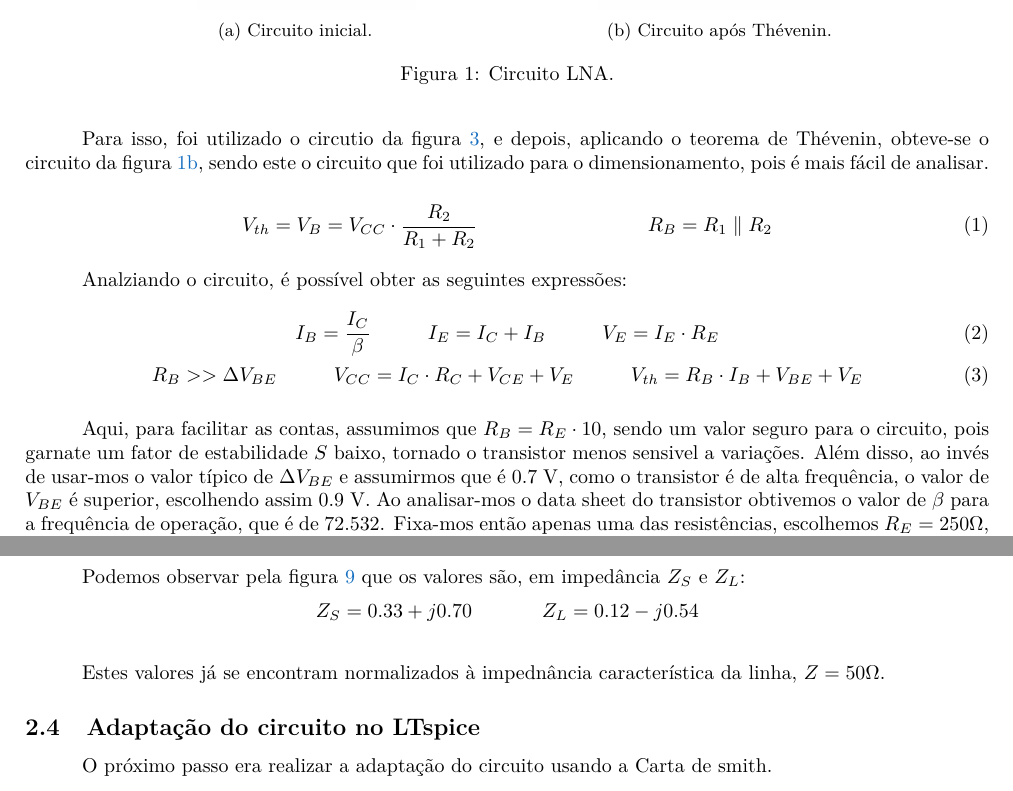
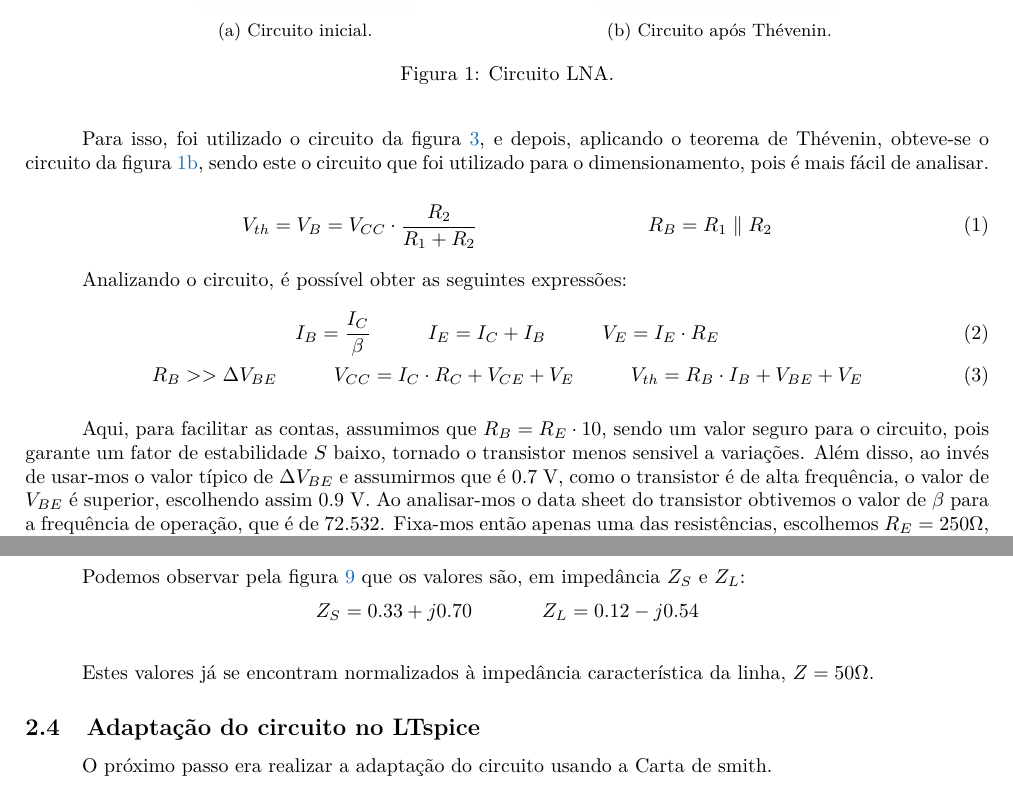
Before and after one commit to delmontjosemaria/ElectronicsMEEC2526, a LaTeX document (erf/Lab/labFinal/Report/main.tex, which reads erf/Lab/labFinal/Report/desenvolvimento.tex): two parts of pages 5 and 10 of 19, joined at a grey line, cut so that both start at the same text. Compiled offline with pdfLaTeX.

Commit message:
correçao erros ortográficos

```diff
--- a/erf/Lab/labFinal/Report/desenvolvimento.tex
+++ b/erf/Lab/labFinal/Report/desenvolvimento.tex
@@ -29,7 +29,7 @@ pelo professor, $I_C = 4 mA$ e $V_{CE} = 5 V$.
     \label{fig:LNA_comparacao}
 \end{figure}
 
-Para isso, foi utilizado o circutio da figura \ref{fig:LNA_inicial}, e depois, aplicando o teorema de Thévenin, obteve-se o circuito da figura \ref{fig:LNA_depois},
+Para isso, foi utilizado o circuito da figura \ref{fig:LNA_inicial}, e depois, aplicando o teorema de Thévenin, obteve-se o circuito da figura \ref{fig:LNA_depois},
 sendo este o circuito que foi utilizado para o dimensionamento, pois é mais fácil de analisar.
 
 \begin{equation}
@@ -38,13 +38,13 @@ sendo este o circuito que foi utilizado para o dimensionamento, pois é mais fá
 \end{equation}
 
 
-Analziando o circuito, é possível obter as seguintes expressões:
+Analizando o circuito, é possível obter as seguintes expressões:
 \begin{gather}
     I_B = \frac{I_C}{\beta} \hspace{1cm} I_E = I_C + I_B \hspace{1cm} V_E = I_E \cdot R_E \label{eq:correntes} \\
     R_B >> \Delta V_{BE} \hspace{1cm} V_{CC} = I_C \cdot R_C + V_{CE} + V_E \hspace{1cm} V_{th} = R_B \cdot I_B + V_{BE} + V_E \label{eq:malhas}
 \end{gather}
 
-Aqui, para facilitar as contas, assumimos que $R_B = R_E \cdot 10$, sendo um valor seguro para o circuito, pois garnate um fator de estabilidade $S$ baixo,
+Aqui, para facilitar as contas, assumimos que $R_B = R_E \cdot 10$, sendo um valor seguro para o circuito, pois garante um fator de estabilidade $S$ baixo,
 tornado o transistor menos sensivel a variações. Além disso,
 ao invés de usar-mos o valor típico de $\Delta V_{BE}$ e assumirmos que é 0.7 V, como o transistor é de alta frequência, o valor de $V_{BE}$ é superior,
 escolhendo assim 0.9 V. Ao analisar-mos o data sheet do transistor obtivemos o valor de $\beta$ para a frequência de operação,
@@ -201,7 +201,7 @@ Podemos observar pela figura \ref{fig:valores_estabilidade_k} que os valores sã
 \end{center}
 
 \vspace{0.5cm}
-Estes valores já se encontram normalizados à impednância característica da linha, $Z = 50 \Omega$.
+Estes valores já se encontram normalizados à impedância característica da linha, $Z = 50 \Omega$.
 
 
 
```
